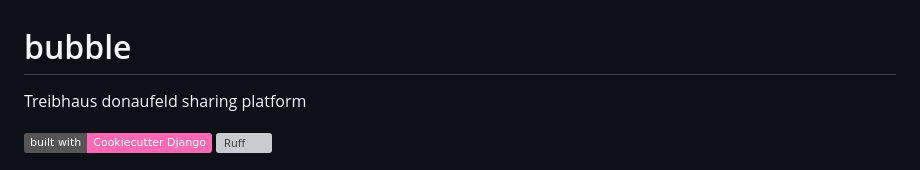
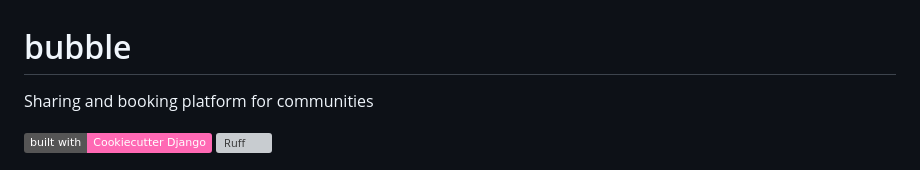
Before and after one commit to sharebubble/bubble, a Markdown page: README.md, the part around the change. Drawn GitHub-style; badges without logos; grey boxes are pictures that could not be loaded.

Commit message:
chore: update readme

```diff
--- a/README.md
+++ b/README.md
@@ -1,6 +1,6 @@
 # bubble
 
-Treibhaus donaufeld sharing platform
+Sharing and booking platform for communities
 
 [![Built with Cookiecutter Django](https://img.shields.io/badge/built%20with-Cookiecutter%20Django-ff69b4.svg?logo=cookiecutter)](https://github.com/cookiecutter/cookiecutter-django/)
 [![Ruff](https://img.shields.io/endpoint?url=https://raw.githubusercontent.com/astral-sh/ruff/main/assets/badge/v2.json)](https://github.com/astral-sh/ruff)
```
